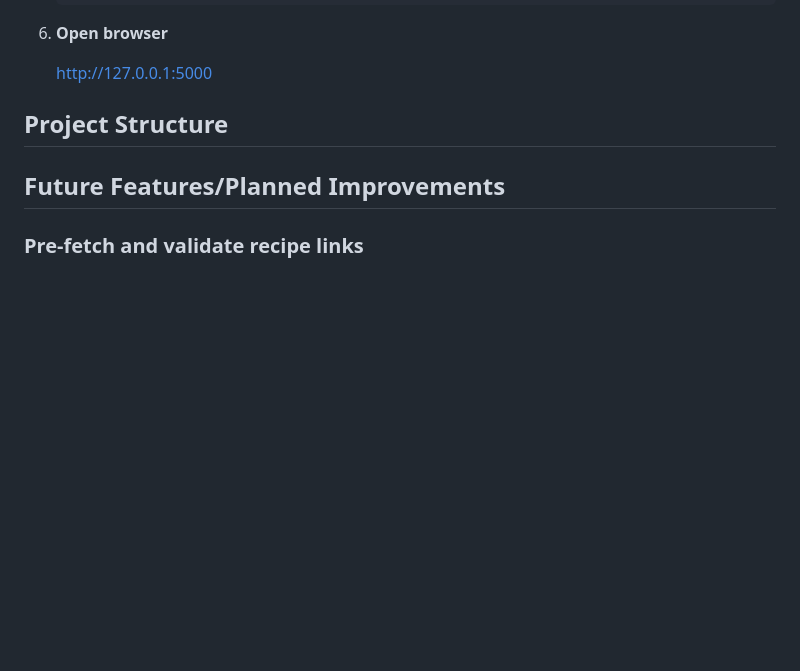
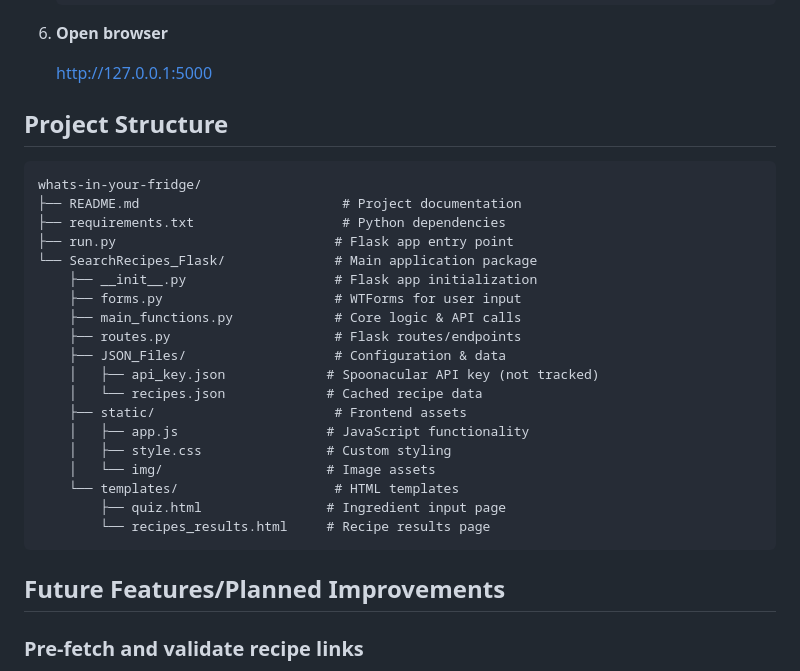
Before and after one commit to Gabhernan/whats-in-your-fridge, a Markdown page: README.md, the part around the change. GitHub-like rendering; blank space fills up the shorter version.

Commit message:
Adding tree structure

````diff
--- a/README.md
+++ b/README.md
@@ -88,6 +88,28 @@ add here
 
 ## Project Structure
 
+```
+whats-in-your-fridge/
+├── README.md                          # Project documentation
+├── requirements.txt                   # Python dependencies
+├── run.py                            # Flask app entry point
+└── SearchRecipes_Flask/              # Main application package
+    ├── __init__.py                   # Flask app initialization
+    ├── forms.py                      # WTForms for user input
+    ├── main_functions.py             # Core logic & API calls
+    ├── routes.py                     # Flask routes/endpoints
+    ├── JSON_Files/                   # Configuration & data
+    │   ├── api_key.json             # Spoonacular API key (not tracked)
+    │   └── recipes.json             # Cached recipe data
+    ├── static/                       # Frontend assets
+    │   ├── app.js                   # JavaScript functionality
+    │   ├── style.css                # Custom styling
+    │   └── img/                     # Image assets
+    └── templates/                    # HTML templates
+        ├── quiz.html                # Ingredient input page
+        └── recipes_results.html     # Recipe results page
+```
+
 
 ## Future Features/Planned Improvements
 
````
